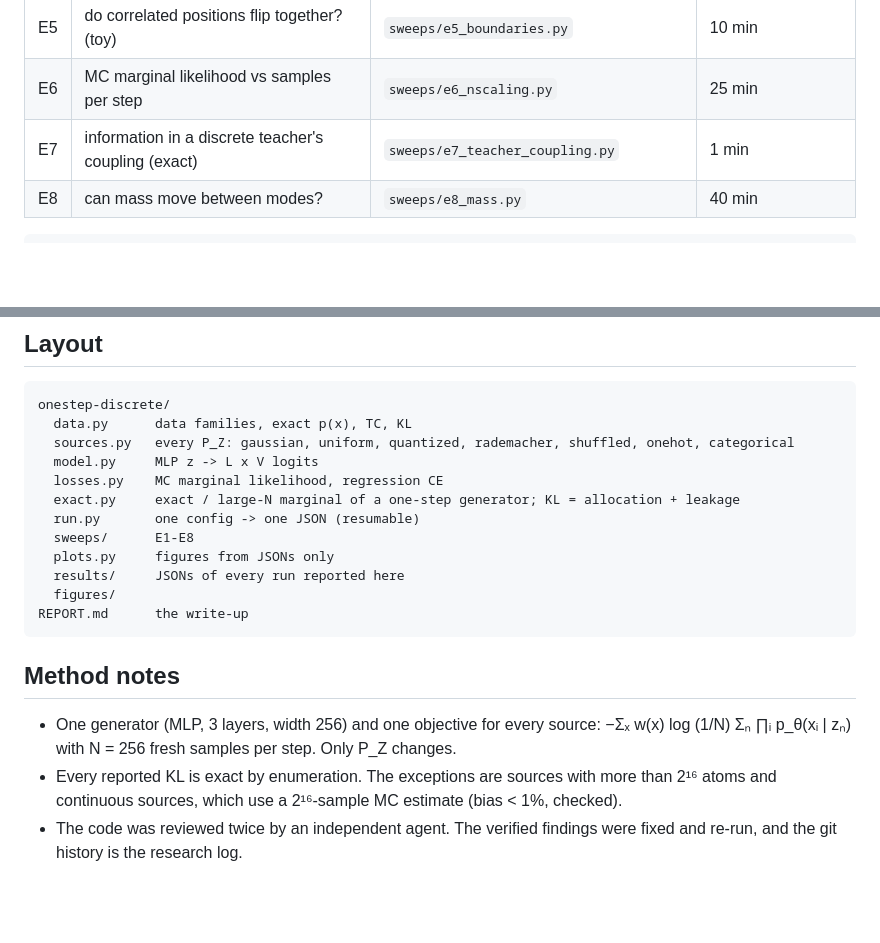
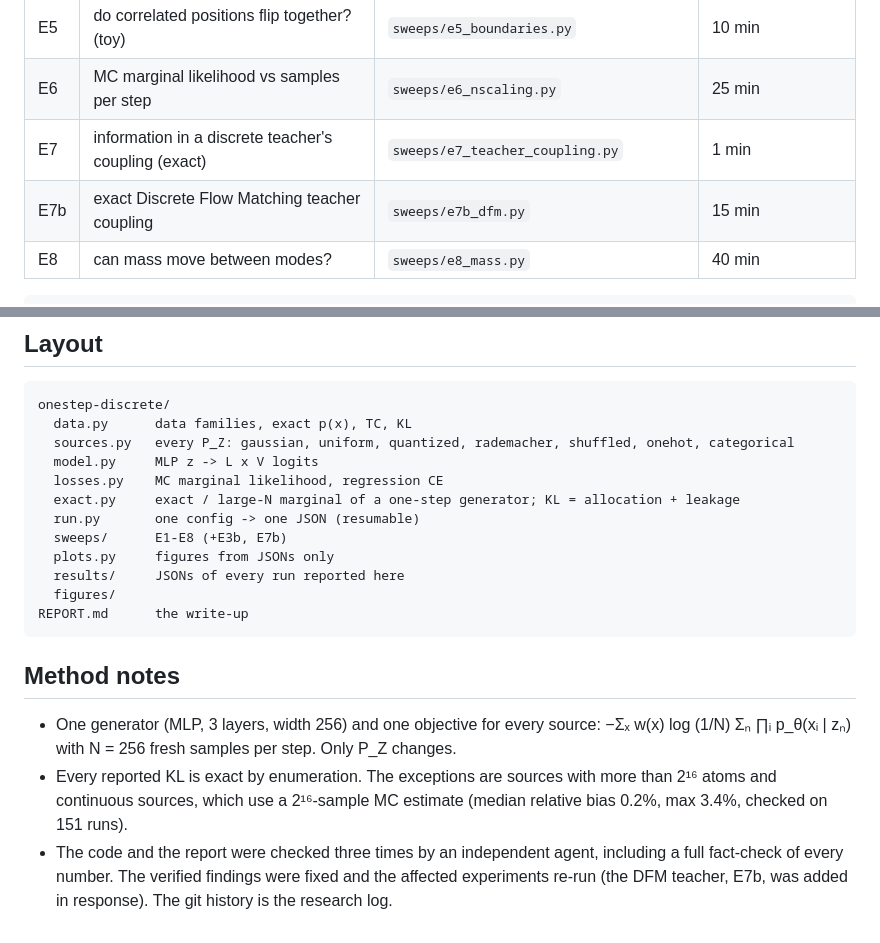
Before and after one commit to Chi-Shan0707/why-one-step-is-continuous, a Markdown page: README.md, 2 parts joined by grey strips. GitHub-like rendering; blank space fills up the shorter version.

````diff
--- a/README.md
+++ b/README.md
@@ -53,6 +63,7 @@ in **[REPORT.md](REPORT.md)**. The original study plan is
 | E5 | do correlated positions flip together? (toy) | `sweeps/e5_boundaries.py` | 10 min |
 | E6 | MC marginal likelihood vs samples per step | `sweeps/e6_nscaling.py` | 25 min |
 | E7 | information in a discrete teacher's coupling (exact) | `sweeps/e7_teacher_coupling.py` | 1 min |
+| E7b | exact Discrete Flow Matching teacher coupling | `sweeps/e7b_dfm.py` | 15 min |
 | E8 | can mass move between modes? | `sweeps/e8_mass.py` | 40 min |
 
 ```bash
@@ -74,7 +85,7 @@ onestep-discrete/
   losses.py    MC marginal likelihood, regression CE
   exact.py     exact / large-N marginal of a one-step generator; KL = allocation + leakage
   run.py       one config -> one JSON (resumable)
-  sweeps/      E1-E8
+  sweeps/      E1-E8 (+E3b, E7b)
   plots.py     figures from JSONs only
   results/     JSONs of every run reported here
   figures/
@@ -86,6 +97,8 @@ REPORT.md      the write-up
 * One generator (MLP, 3 layers, width 256) and one objective for every source:
   −Σₓ w(x) log (1/N) Σₙ ∏ᵢ p_θ(xᵢ | zₙ) with N = 256 fresh samples per step. Only P_Z changes.
 * Every reported KL is exact by enumeration. The exceptions are sources with more than 2¹⁶ atoms
-  and continuous sources, which use a 2¹⁶-sample MC estimate (bias < 1%, checked).
-* The code was reviewed twice by an independent agent. The verified findings were fixed and
-  re-run, and the git history is the research log.
+  and continuous sources, which use a 2¹⁶-sample MC estimate (median relative bias 0.2%, max
+  3.4%, checked on 151 runs).
+* The code and the report were checked three times by an independent agent, including a full
+  fact-check of every number. The verified findings were fixed and the affected experiments
+  re-run (the DFM teacher, E7b, was added in response). The git history is the research log.
````
Also changed, not shown: other parts of README.md (+32 -22 lines), REPORT.md (+215 -165 lines), onestep-discrete/results/agy_review3.md (added, +187 -0 lines), onestep-discrete/figures/e7_teacher_coupling.png, onestep-discrete/figures/e8_mass.png, 8 other files.
